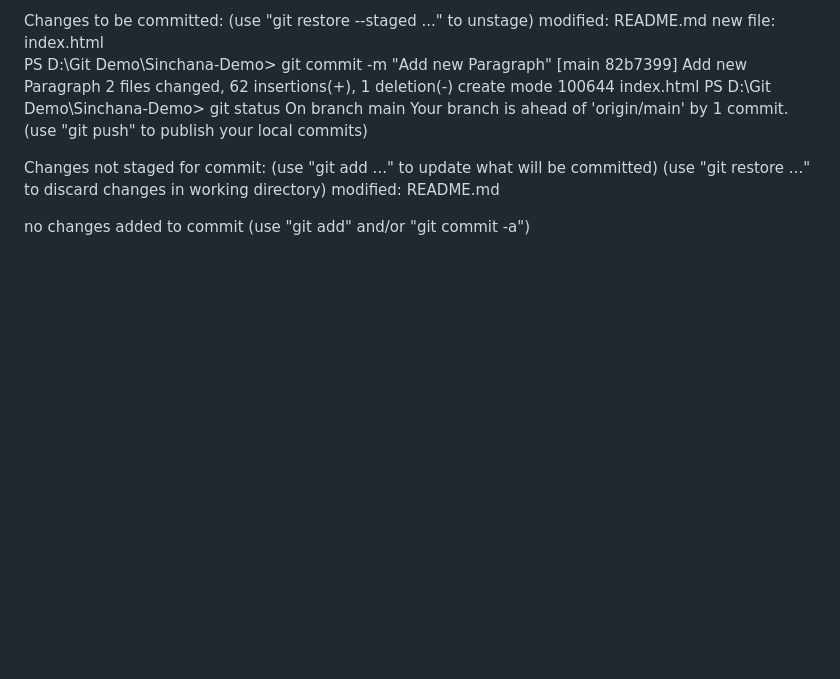
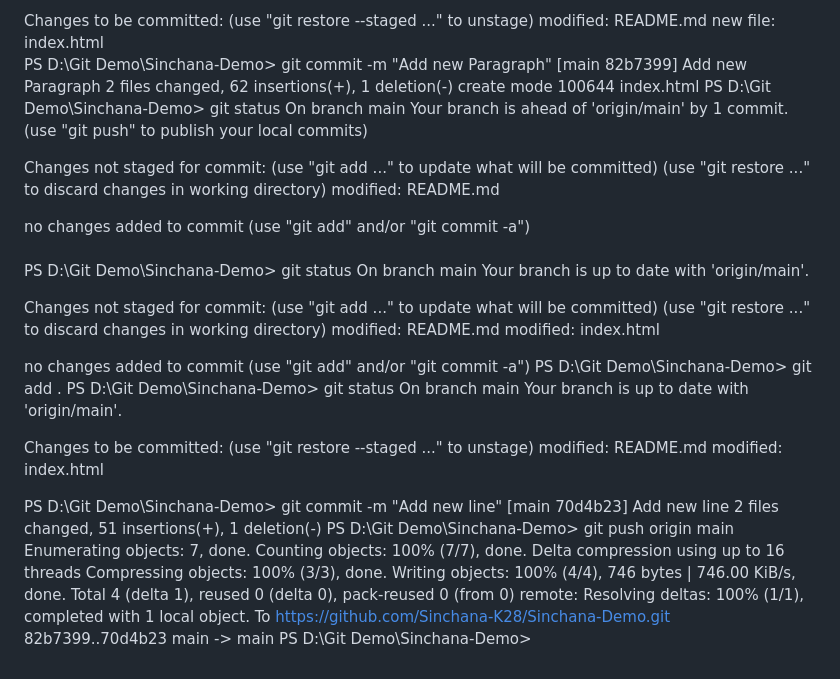
Before and after one commit to Sinchana-K28/Sinchana-Demo, a Markdown page: README.md, the part around the change. Drawn GitHub-style; blank space fills up the shorter version.

Commit message:
Add new line

```diff
--- a/README.md
+++ b/README.md
@@ -108,3 +108,40 @@ Changes not staged for commit:
         modified:   README.md
 
 no changes added to commit (use "git add" and/or "git commit -a")
+<br>
+<br>
+PS D:\Git Demo\Sinchana-Demo> git status
+On branch main
+Your branch is up to date with 'origin/main'.
+
+Changes not staged for commit:
+  (use "git add <file>..." to update what will be committed)
+  (use "git restore <file>..." to discard changes in working directory)
+        modified:   README.md
+        modified:   index.html
+
+no changes added to commit (use "git add" and/or "git commit -a")
+PS D:\Git Demo\Sinchana-Demo> git add .
+PS D:\Git Demo\Sinchana-Demo> git status
+On branch main
+Your branch is up to date with 'origin/main'.
+
+Changes to be committed:
+  (use "git restore --staged <file>..." to unstage)
+        modified:   README.md
+        modified:   index.html
+
+PS D:\Git Demo\Sinchana-Demo> git commit -m "Add new line"
+[main 70d4b23] Add new line
+ 2 files changed, 51 insertions(+), 1 deletion(-)
+PS D:\Git Demo\Sinchana-Demo> git push origin main
+Enumerating objects: 7, done.
+Counting objects: 100% (7/7), done.
+Delta compression using up to 16 threads
+Compressing objects: 100% (3/3), done.
+Writing objects: 100% (4/4), 746 bytes | 746.00 KiB/s, done.
+Total 4 (delta 1), reused 0 (delta 0), pack-reused 0 (from 0)
+remote: Resolving deltas: 100% (1/1), completed with 1 local object.
+To https://github.com/Sinchana-K28/Sinchana-Demo.git
+   82b7399..70d4b23  main -> main
+PS D:\Git Demo\Sinchana-Demo>
```
